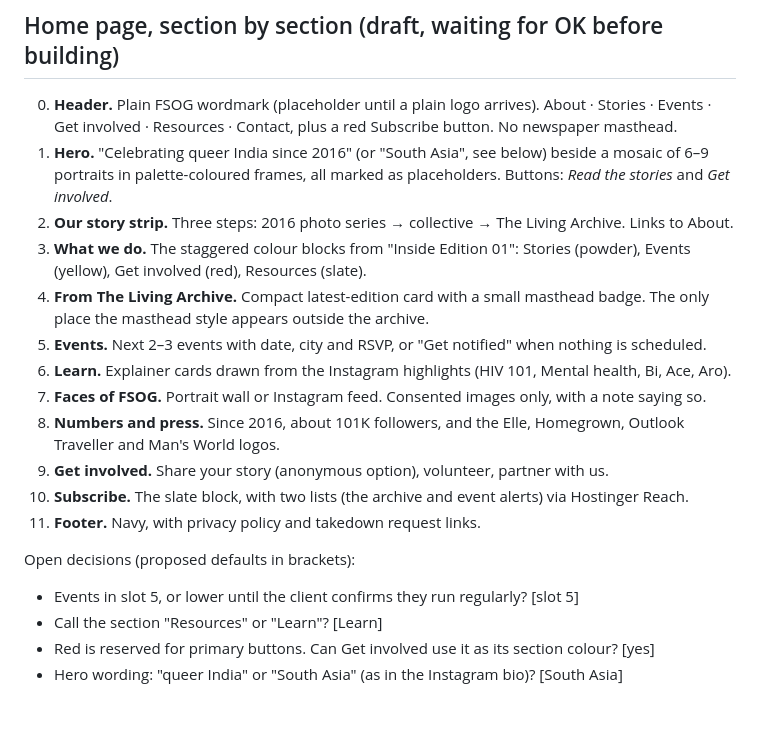
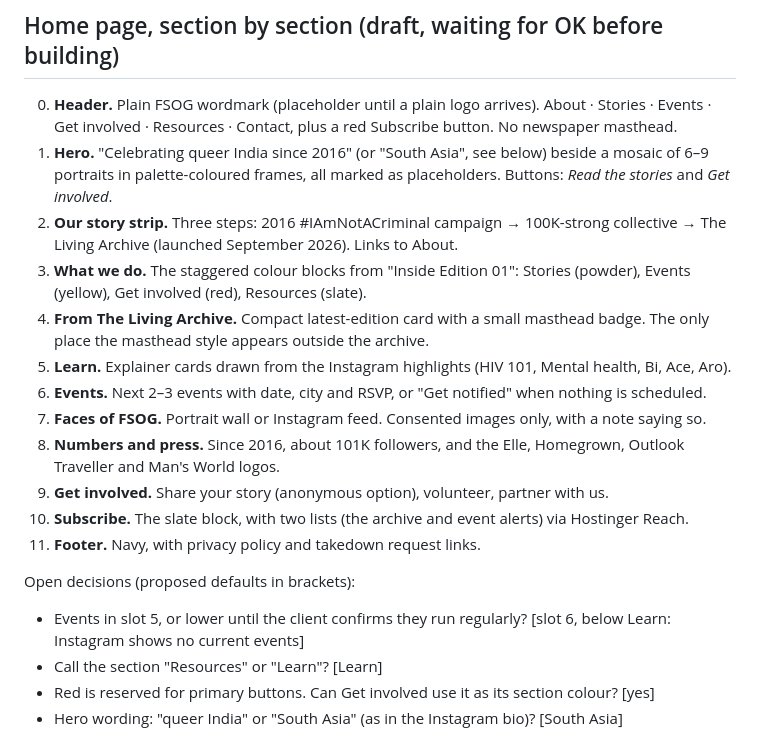
Before and after one commit to QuickSolo5567/fsog-website, a Markdown page: docs/website-plan.md, the part around one of its changes. Drawn GitHub-style; blank space fills up the shorter version.

```diff
--- a/docs/website-plan.md
+++ b/docs/website-plan.md
@@ -82,11 +98,11 @@ Contact
 
 0. **Header.** Plain FSOG wordmark (placeholder until a plain logo arrives). About · Stories · Events · Get involved · Resources · Contact, plus a red Subscribe button. No newspaper masthead.
 1. **Hero.** "Celebrating queer India since 2016" (or "South Asia", see below) beside a mosaic of 6–9 portraits in palette-coloured frames, all marked as placeholders. Buttons: *Read the stories* and *Get involved*.
-2. **Our story strip.** Three steps: 2016 photo series → collective → The Living Archive. Links to About.
+2. **Our story strip.** Three steps: 2016 #IAmNotACriminal campaign → 100K-strong collective → The Living Archive (launched September 2026). Links to About.
 3. **What we do.** The staggered colour blocks from "Inside Edition 01": Stories (powder), Events (yellow), Get involved (red), Resources (slate).
 4. **From The Living Archive.** Compact latest-edition card with a small masthead badge. The only place the masthead style appears outside the archive.
-5. **Events.** Next 2–3 events with date, city and RSVP, or "Get notified" when nothing is scheduled.
-6. **Learn.** Explainer cards drawn from the Instagram highlights (HIV 101, Mental health, Bi, Ace, Aro).
+5. **Learn.** Explainer cards drawn from the Instagram highlights (HIV 101, Mental health, Bi, Ace, Aro).
+6. **Events.** Next 2–3 events with date, city and RSVP, or "Get notified" when nothing is scheduled.
 7. **Faces of FSOG.** Portrait wall or Instagram feed. Consented images only, with a note saying so.
 8. **Numbers and press.** Since 2016, about 101K followers, and the Elle, Homegrown, Outlook Traveller and Man's World logos.
 9. **Get involved.** Share your story (anonymous option), volunteer, partner with us.
@@ -95,7 +111,7 @@ Contact
 
 Open decisions (proposed defaults in brackets):
 
-- Events in slot 5, or lower until the client confirms they run regularly? [slot 5]
+- Events in slot 5, or lower until the client confirms they run regularly? [slot 6, below Learn: Instagram shows no current events]
 - Call the section "Resources" or "Learn"? [Learn]
 - Red is reserved for primary buttons. Can Get involved use it as its section colour? [yes]
 - Hero wording: "queer India" or "South Asia" (as in the Instagram bio)? [South Asia]
```
Also changed, not shown: other parts of docs/website-plan.md (+28 -12 lines).
